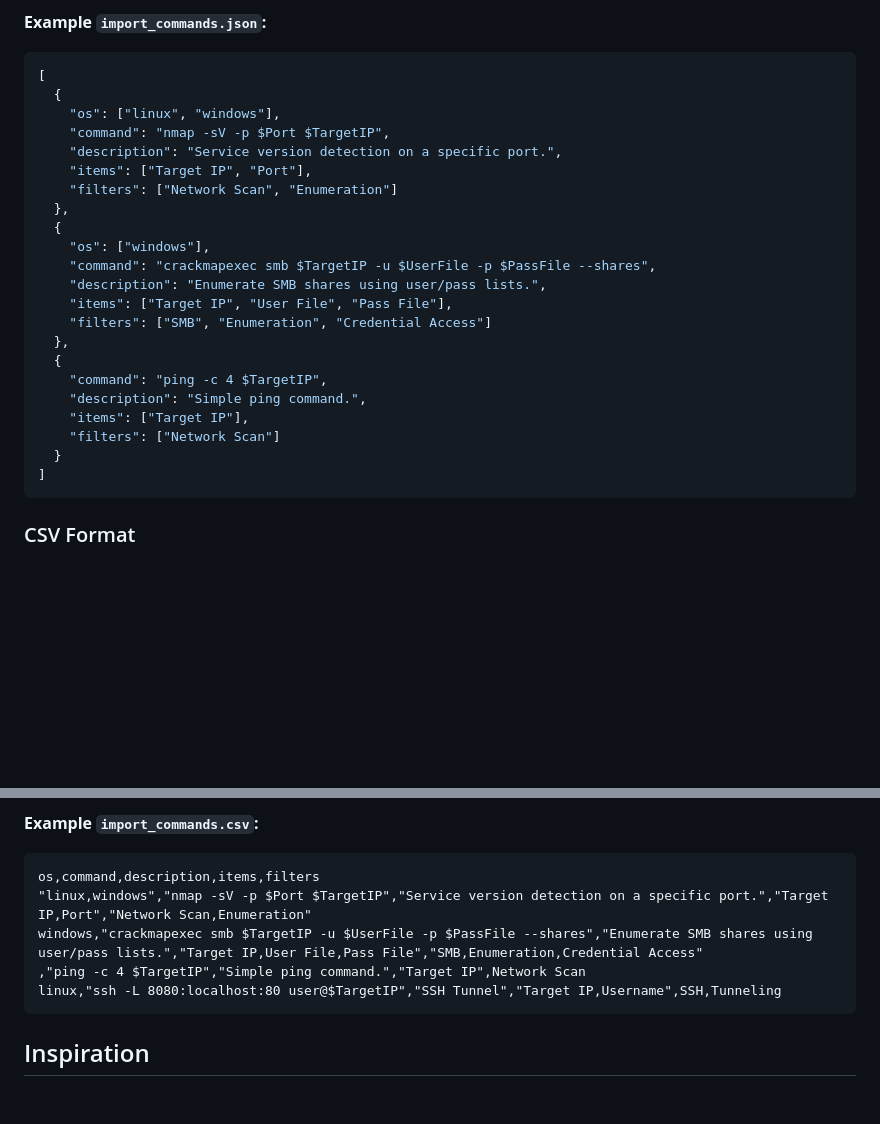
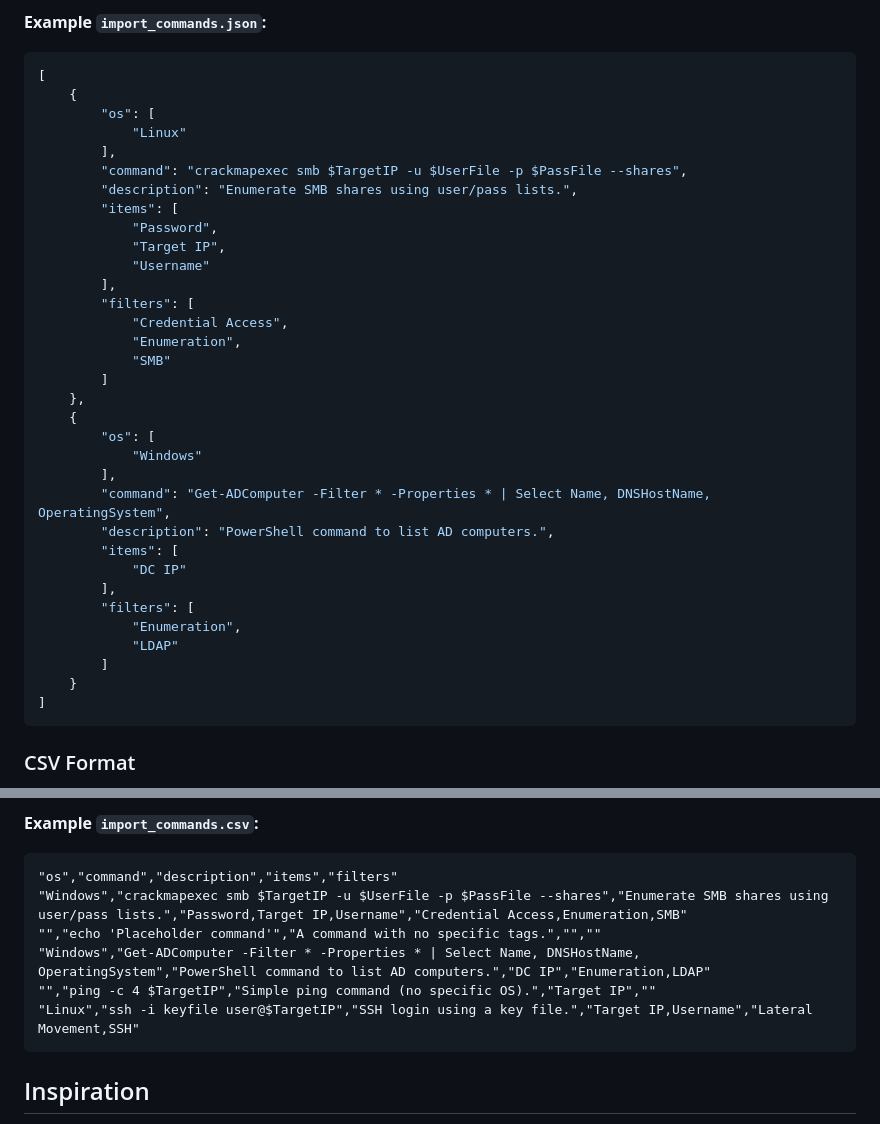
Before and after one commit to MBWest/CommandWave, a Markdown page: README.md, 2 parts joined by grey strips. GitHub-like rendering; blank space fills up the shorter version.

````diff
--- a/README.md
+++ b/README.md
@@ -106,26 +106,37 @@ Each command object should have the following structure:
 
 ```json
 [
-  {
-    "os": ["linux", "windows"],
-    "command": "nmap -sV -p $Port $TargetIP",
-    "description": "Service version detection on a specific port.",
-    "items": ["Target IP", "Port"],
-    "filters": ["Network Scan", "Enumeration"]
-  },
-  {
-    "os": ["windows"],
-    "command": "crackmapexec smb $TargetIP -u $UserFile -p $PassFile --shares",
-    "description": "Enumerate SMB shares using user/pass lists.",
-    "items": ["Target IP", "User File", "Pass File"],
-    "filters": ["SMB", "Enumeration", "Credential Access"]
-  },
-  {
-    "command": "ping -c 4 $TargetIP",
-    "description": "Simple ping command.",
-    "items": ["Target IP"],
-    "filters": ["Network Scan"]
-  }
+    {
+        "os": [
+            "Linux"
+        ],
+        "command": "crackmapexec smb $TargetIP -u $UserFile -p $PassFile --shares",
+        "description": "Enumerate SMB shares using user/pass lists.",
+        "items": [
+            "Password",
+            "Target IP",
+            "Username"
+        ],
+        "filters": [
+            "Credential Access",
+            "Enumeration",
+            "SMB"
+        ]
+    },
+    {
+        "os": [
+            "Windows"
+        ],
+        "command": "Get-ADComputer -Filter * -Properties * | Select Name, DNSHostName, OperatingSystem",
+        "description": "PowerShell command to list AD computers.",
+        "items": [
+            "DC IP"
+        ],
+        "filters": [
+            "Enumeration",
+            "LDAP"
+        ]
+    }
 ]
 ```
 
@@ -149,11 +160,12 @@ The CSV file must contain a header row with the following column names:
 **Example `import_commands.csv`:**
 
 ```csv
-os,command,description,items,filters
-"linux,windows","nmap -sV -p $Port $TargetIP","Service version detection on a specific port.","Target IP,Port","Network Scan,Enumeration"
-windows,"crackmapexec smb $TargetIP -u $UserFile -p $PassFile --shares","Enumerate SMB shares using user/pass lists.","Target IP,User File,Pass File","SMB,Enumeration,Credential Access"
-,"ping -c 4 $TargetIP","Simple ping command.","Target IP",Network Scan
-linux,"ssh -L 8080:localhost:80 user@$TargetIP","SSH Tunnel","Target IP,Username",SSH,Tunneling
+"os","command","description","items","filters"
+"Windows","crackmapexec smb $TargetIP -u $UserFile -p $PassFile --shares","Enumerate SMB shares using user/pass lists.","Password,Target IP,Username","Credential Access,Enumeration,SMB"
+"","echo 'Placeholder command'","A command with no specific tags.","",""
+"Windows","Get-ADComputer -Filter * -Properties * | Select Name, DNSHostName, OperatingSystem","PowerShell command to list AD computers.","DC IP","Enumeration,LDAP"
+"","ping -c 4 $TargetIP","Simple ping command (no specific OS).","Target IP",""
+"Linux","ssh -i keyfile user@$TargetIP","SSH login using a key file.","Target IP,Username","Lateral Movement,SSH"
 ```
 
 ## Inspiration
````
